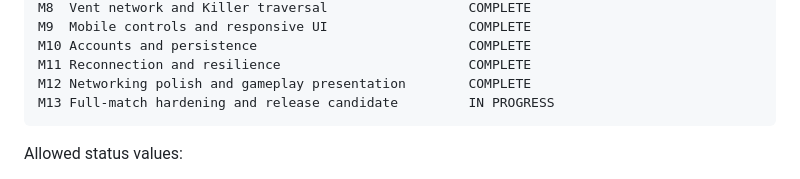
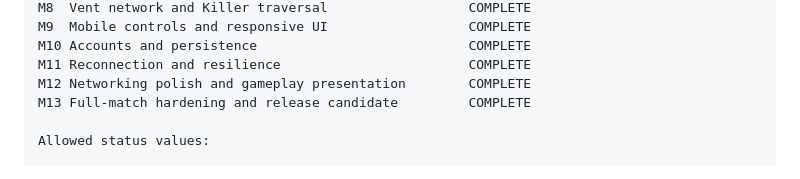
Before and after one commit to edu-diez/starfall, a Markdown page: docs/MILESTONES.md, the part around the change. Drawn GitHub-style.

Commit message:
MILESTONES 13 COMPLETE

````diff
--- a/docs/MILESTONES.md
+++ b/docs/MILESTONES.md
@@ -1559,8 +1559,7 @@ M9  Mobile controls and responsive UI                  COMPLETE
 M10 Accounts and persistence                           COMPLETE
 M11 Reconnection and resilience                        COMPLETE
 M12 Networking polish and gameplay presentation        COMPLETE
-M13 Full-match hardening and release candidate         IN PROGRESS
-```
+M13 Full-match hardening and release candidate         COMPLETE
 
 Allowed status values:
 
````
